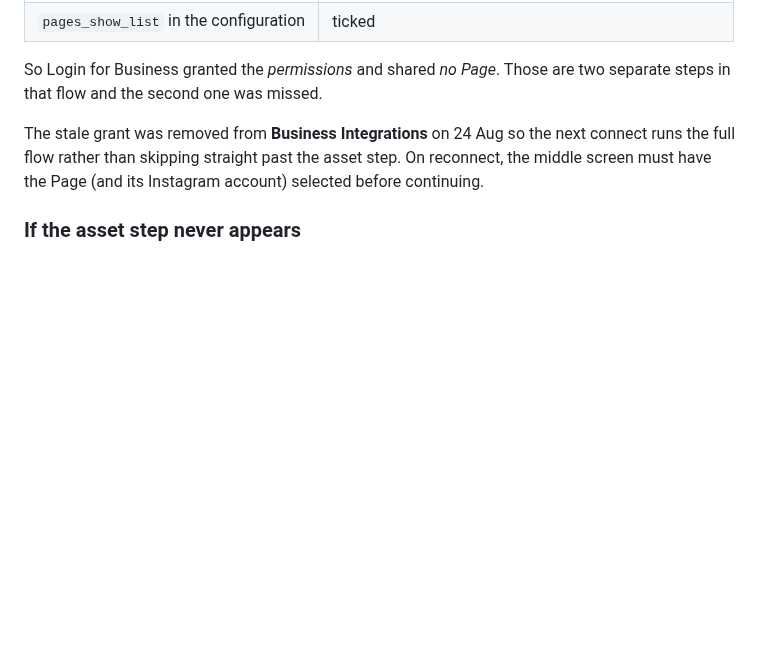
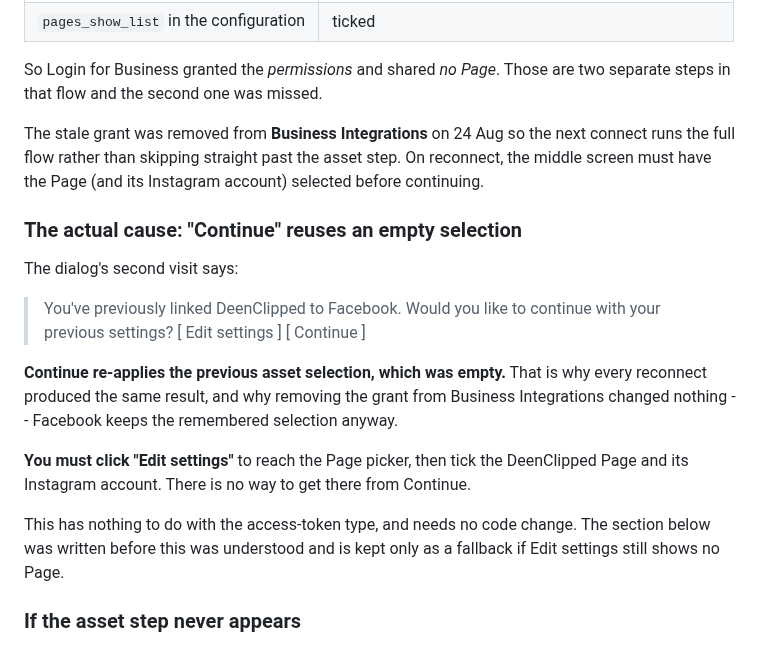
Before and after one commit to youssefchannaoui/Clip-agent-, a Markdown page: META-SUBMISSION.md, the part around the change. GitHub-like rendering; blank space fills up the shorter version.

Commit message:
The Meta reconnect loop was "Continue" reusing an empty asset selection
Every attempt to connect Facebook ended with /me/accounts empty, and each
retry reproduced it exactly. The reason is a single screen: on a repeat visit
the dialog offers "Edit settings" or "Continue", and Continue silently
re-applies the previous asset selection -- which was empty from the first
attempt onwards.

That also explains why removing the grant from Business Integrations did not
help: Facebook keeps the remembered selection regardless.

The fix is to click Edit settings and tick the Page. No code change, and
nothing to do with the user-versus-system access token, which the previous
note had reached for. That note stays as a fallback but is no longer the
leading theory.

```diff
--- a/META-SUBMISSION.md
+++ b/META-SUBMISSION.md
@@ -199,6 +199,26 @@ connect runs the full flow rather than skipping straight past the asset step.
 On reconnect, the middle screen must have the Page (and its Instagram account)
 selected before continuing.
 
+### The actual cause: "Continue" reuses an empty selection
+
+The dialog's second visit says:
+
+> You've previously linked DeenClipped to Facebook. Would you like to continue
+> with your previous settings?    [ Edit settings ]  [ Continue ]
+
+**Continue re-applies the previous asset selection, which was empty.** That is
+why every reconnect produced the same result, and why removing the grant from
+Business Integrations changed nothing -- Facebook keeps the remembered
+selection anyway.
+
+**You must click "Edit settings"** to reach the Page picker, then tick the
+DeenClipped Page and its Instagram account. There is no way to get there from
+Continue.
+
+This has nothing to do with the access-token type, and needs no code change.
+The section below was written before this was understood and is kept only as a
+fallback if Edit settings still shows no Page.
+
 ### If the asset step never appears
 
 Then the **user access token** choice on the configuration is the problem, and
```
